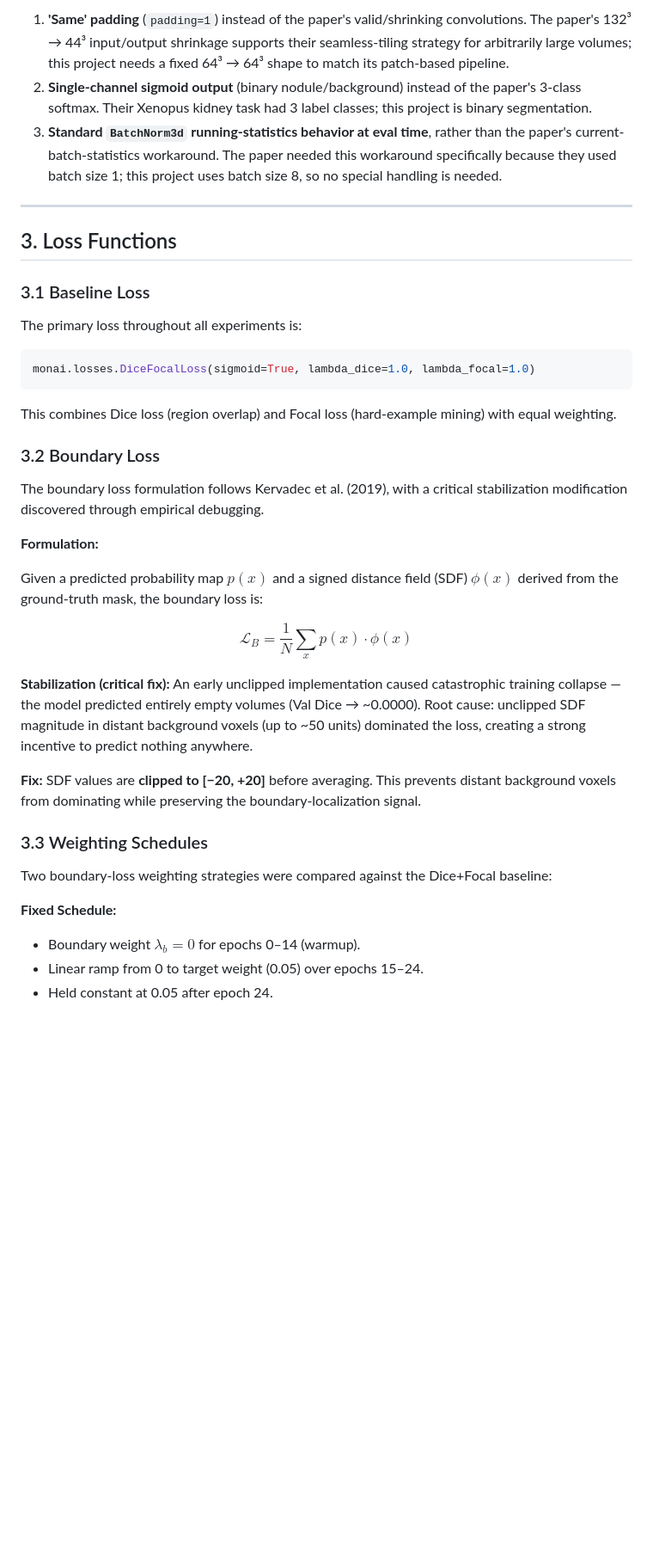
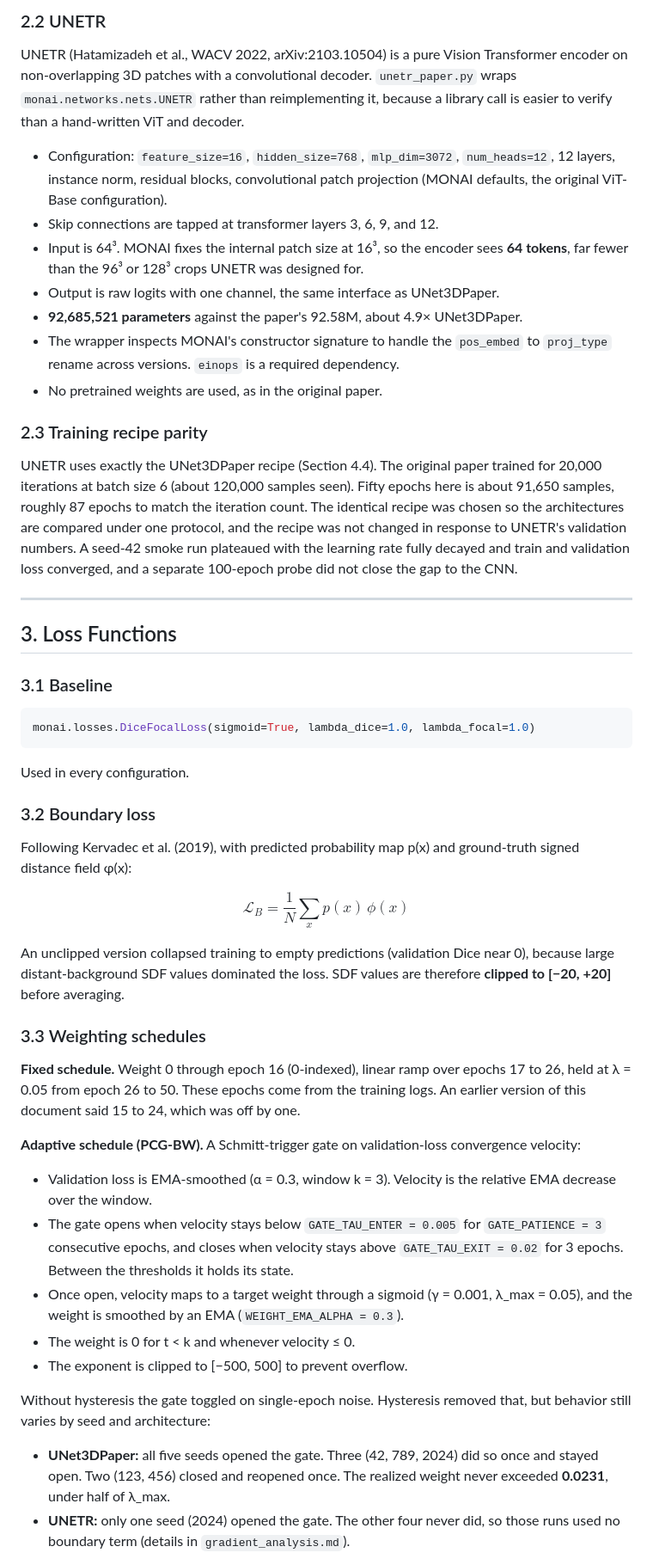
Before and after one commit to furycurry/lidc-3d-nodule-benchmark, a Markdown page: methodology.md, the part around one of its changes. Shown at 86% size. Drawn GitHub-style; blank space fills up the shorter version.

Commit message:
docs: add new markdown documentation and benchmark guides

````diff
--- a/methodology.md
+++ b/methodology.md
@@ -89,39 +85,49 @@ Three deliberate deviations are explicitly documented:
 
-1. **'Same' padding** (`padding=1`) instead of the paper's valid/shrinking convolutions. The paper's 132³ → 44³ input/output shrinkage supports their seamless-tiling strategy for arbitrarily large volumes; this project needs a fixed 64³ → 64³ shape to match its patch-based pipeline.
-2. **Single-channel sigmoid output** (binary nodule/background) instead of the paper's 3-class softmax. Their Xenopus kidney task had 3 label classes; this project is binary segmentation.
-3. **Standard `BatchNorm3d` running-statistics behavior at eval time**, rather than the paper's current-batch-statistics workaround. The paper needed this workaround specifically because they used batch size 1; this project uses batch size 8, so no special handling is needed.
+### 2.2 UNETR
+UNETR (Hatamizadeh et al., WACV 2022, arXiv:2103.10504) is a pure Vision Transformer encoder on non-overlapping 3D patches with a convolutional decoder. `unetr_paper.py` wraps `monai.networks.nets.UNETR` rather than reimplementing it, because a library call is easier to verify than a hand-written ViT and decoder.
+
+- Configuration: `feature_size=16`, `hidden_size=768`, `mlp_dim=3072`, `num_heads=12`, 12 layers, instance norm, residual blocks, convolutional patch projection (MONAI defaults, the original ViT-Base configuration).
+- Skip connections are tapped at transformer layers 3, 6, 9, and 12.
+- Input is 64³. MONAI fixes the internal patch size at 16³, so the encoder sees **64 tokens**, far fewer than the 96³ or 128³ crops UNETR was designed for.
+- Output is raw logits with one channel, the same interface as UNet3DPaper.
+- **92,685,521 parameters** against the paper's 92.58M, about 4.9× UNet3DPaper.
+- The wrapper inspects MONAI's constructor signature to handle the `pos_embed` to `proj_type` rename across versions. `einops` is a required dependency.
+- No pretrained weights are used, as in the original paper.
+
+### 2.3 Training recipe parity
+UNETR uses exactly the UNet3DPaper recipe (Section 4.4). The original paper trained for 20,000 iterations at batch size 6 (about 120,000 samples seen). Fifty epochs here is about 91,650 samples, roughly 87 epochs to match the iteration count. The identical recipe was chosen so the architectures are compared under one protocol, and the recipe was not changed in response to UNETR's validation numbers. A seed-42 smoke run plateaued with the learning rate fully decayed and train and validation loss converged, and a separate 100-epoch probe did not close the gap to the CNN.
 
 ---
 
 ## 3. Loss Functions
 
-### 3.1 Baseline Loss
-The primary loss throughout all experiments is:
-
+### 3.1 Baseline
 ```python
 monai.losses.DiceFocalLoss(sigmoid=True, lambda_dice=1.0, lambda_focal=1.0)
 ```
+Used in every configuration.
 
-This combines Dice loss (region overlap) and Focal loss (hard-example mining) with equal weighting.
+### 3.2 Boundary loss
+Following Kervadec et al. (2019), with predicted probability map p(x) and ground-truth signed distance field φ(x):
 
-### 3.2 Boundary Loss
-The boundary loss formulation follows Kervadec et al. (2019), with a critical stabilization modification discovered through empirical debugging.
+$$\mathcal{L}_B = \frac{1}{N}\sum_x p(x)\,\phi(x)$$
 
-**Formulation:**
+An unclipped version collapsed training to empty predictions (validation Dice near 0), because large distant-background SDF values dominated the loss. SDF values are therefore **clipped to [−20, +20]** before averaging.
 
-Given a predicted probability map $p(x)$ and a signed distance field (SDF) $\phi(x)$ derived from the ground-truth mask, the boundary loss is:
+### 3.3 Weighting schedules
 
-$$\mathcal{L}_B = \frac{1}{N} \sum_{x} p(x) \cdot \phi(x)$$
+**Fixed schedule.** Weight 0 through epoch 16 (0-indexed), linear ramp over epochs 17 to 26, held at λ = 0.05 from epoch 26 to 50. These epochs come from the training logs. An earlier version of this document said 15 to 24, which was off by one.
 
-**Stabilization (critical fix):** An early unclipped implementation caused catastrophic training collapse — the model predicted entirely empty volumes (Val Dice → ~0.0000). Root cause: unclipped SDF magnitude in distant background voxels (up to ~50 units) dominated the loss, creating a strong incentive to predict nothing anywhere.
+**Adaptive schedule (PCG-BW).** A Schmitt-trigger gate on validation-loss convergence velocity:
 
-**Fix:** SDF values are **clipped to [−20, +20]** before averaging. This prevents distant background voxels from dominating while preserving the boundary-localization signal.
+- Validation loss is EMA-smoothed (α = 0.3, window k = 3). Velocity is the relative EMA decrease over the window.
+- The gate opens when velocity stays below `GATE_TAU_ENTER = 0.005` for `GATE_PATIENCE = 3` consecutive epochs, and closes when velocity stays above `GATE_TAU_EXIT = 0.02` for 3 epochs. Between the thresholds it holds its state.
+- Once open, velocity maps to a target weight through a sigmoid (γ = 0.001, λ_max = 0.05), and the weight is smoothed by an EMA (`WEIGHT_EMA_ALPHA = 0.3`).
+- The weight is 0 for t < k and whenever velocity ≤ 0.
+- The exponent is clipped to [−500, 500] to prevent overflow.
 
-### 3.3 Weighting Schedules
-Two boundary-loss weighting strategies were compared against the Dice+Focal baseline:
+Without hysteresis the gate toggled on single-epoch noise. Hysteresis removed that, but behavior still varies by seed and architecture:
 
-**Fixed Schedule:**
-- Boundary weight $\lambda_b = 0$ for epochs 0–14 (warmup).
-- Linear ramp from 0 to target weight (0.05) over epochs 15–24.
-- Held constant at 0.05 after epoch 24.
+- **UNet3DPaper:** all five seeds opened the gate. Three (42, 789, 2024) did so once and stayed open. Two (123, 456) closed and reopened once. The realized weight never exceeded **0.0231**, under half of λ_max.
+- **UNETR:** only one seed (2024) opened the gate. The other four never did, so those runs used no boundary term (details in `gradient_analysis.md`).
 
````
Also changed, not shown: other parts of methodology.md (+100 -134 lines), gradient_analysis.md (added, +88 -0 lines), statistical_analysis.md (added, +216 -0 lines).
